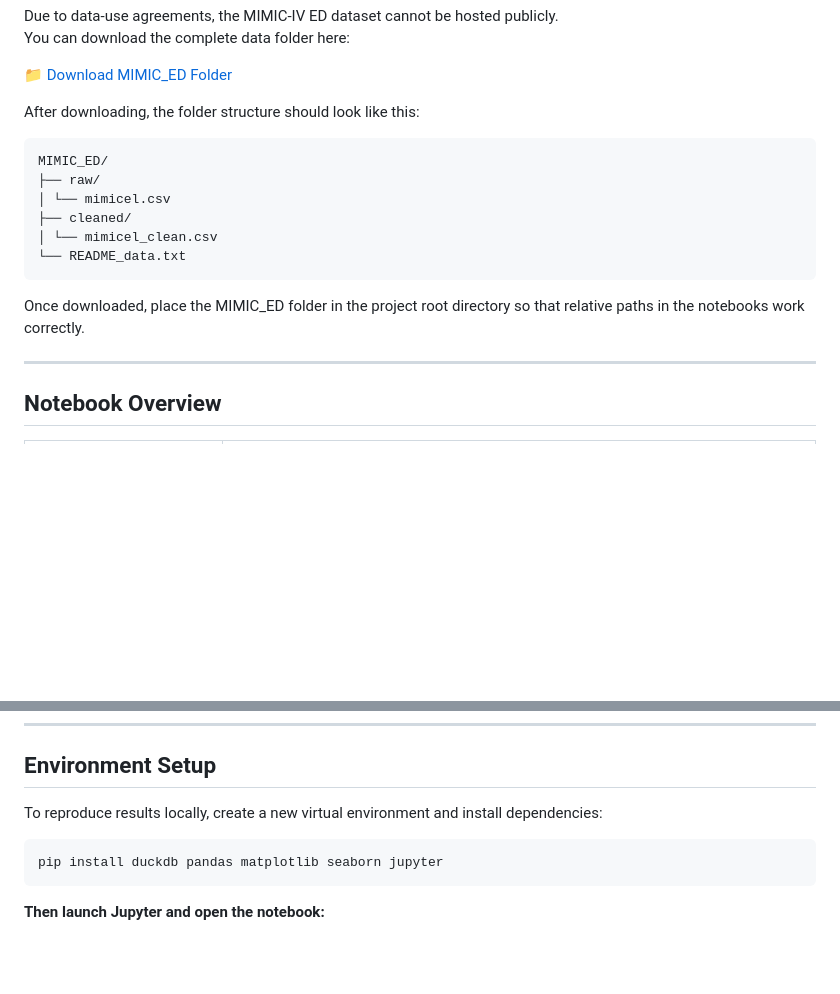
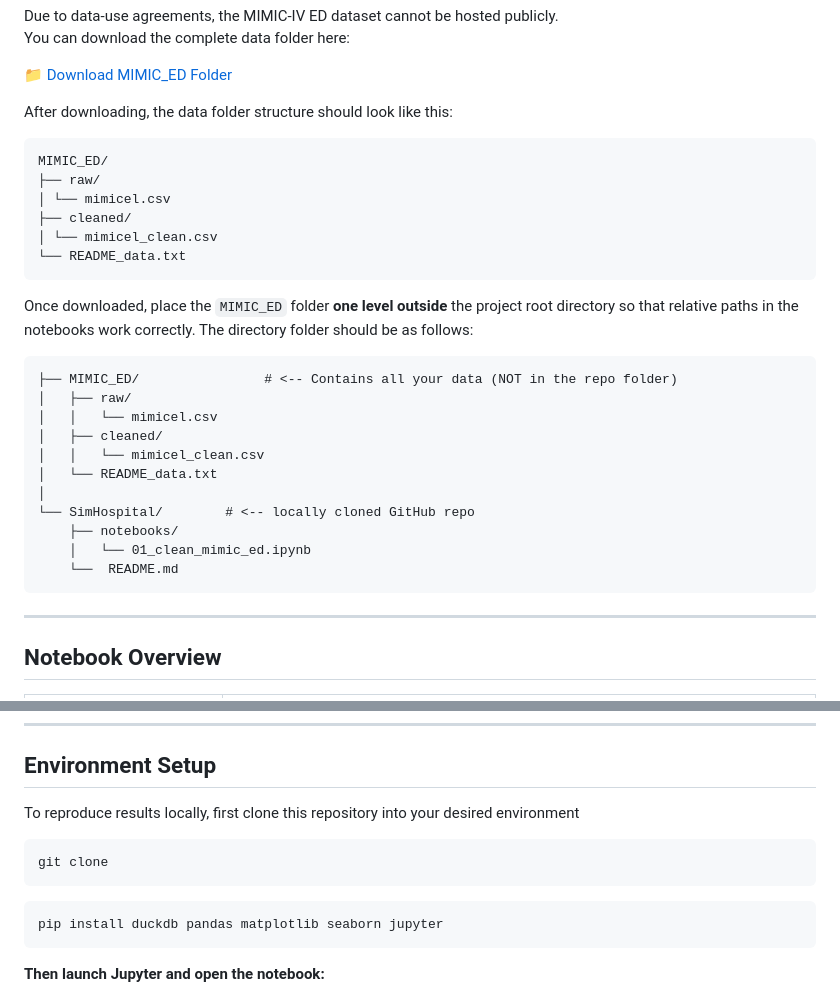
Before and after one commit to kayannet/SimHospital, a Markdown page: README.md, 2 parts joined by grey strips. Drawn GitHub-style; blank space fills up the shorter version.

````diff
--- a/README.md
+++ b/README.md
@@ -15,7 +15,7 @@ You can download the complete data folder here:
 
 📁 [Download MIMIC_ED Folder](https://drive.google.com/drive/folders/1R39eyLbLz9ccqoQCbLDfq12LXLs3ZFt9?usp=share_link)
 
-After downloading, the folder structure should look like this:
+After downloading, the data folder structure should look like this:
 ```
 MIMIC_ED/
 ├── raw/
@@ -24,8 +24,20 @@ MIMIC_ED/
 │ └── mimicel_clean.csv
 └── README_data.txt
 ```
-Once downloaded, place the MIMIC_ED folder in the project root directory so that relative paths in the notebooks work correctly.
-
+Once downloaded, place the `MIMIC_ED` folder **one level outside** the project root directory so that relative paths in the notebooks work correctly. The directory folder should be as follows:
+```
+├── MIMIC_ED/                # <-- Contains all your data (NOT in the repo folder)
+│   ├── raw/
+│   │   └── mimicel.csv
+│   ├── cleaned/
+│   │   └── mimicel_clean.csv
+│   └── README_data.txt
+│
+└── SimHospital/        # <-- locally cloned GitHub repo
+    ├── notebooks/
+    │   └── 01_clean_mimic_ed.ipynb
+    └──  README.md
+```
 ---
 
 <h2 style="color:#4F81BD;">Notebook Overview</h2>
@@ -40,8 +52,10 @@ Once downloaded, place the MIMIC_ED folder in the project root directory so that
 
 <h2 style="color:#4F81BD;">Environment Setup</h2>
 
-To reproduce results locally, create a new virtual environment and install dependencies:
-
+To reproduce results locally, first clone this repository into your desired environment
+```bash
+git clone
+```
 ```bash
 pip install duckdb pandas matplotlib seaborn jupyter
 ```
````
